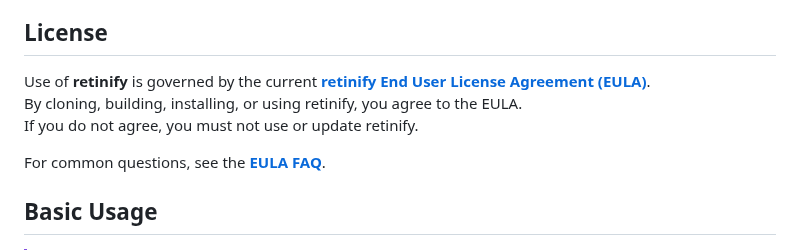
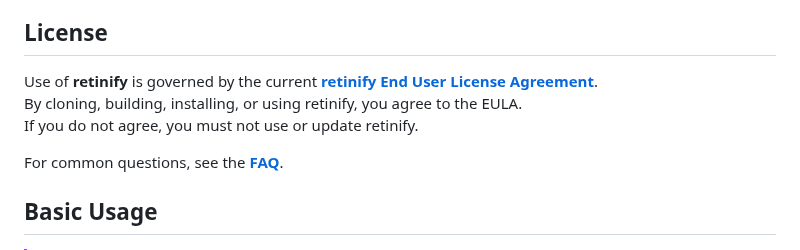
Before and after one commit to retinify/retinify, a Markdown page: README.md, the part around the change. Rendered like a GitHub page.

Commit message:
docs: Simplify language in License section of README.md for clarity

```diff
--- a/README.md
+++ b/README.md
@@ -34,11 +34,11 @@ Retinify is an advanced AI-powered stereo vision library designed for robotics.
 - 🌐 **Minimal Dependencies**: The pipeline depends only on CUDA Toolkit, cuDNN, and TensorRT, providing a lean and production-grade foundation.
 
 ## License
-Use of **retinify** is governed by the current [**retinify End User License Agreement (EULA)**](https://github.com/retinify/retinify-EULA/blob/main/EULA.md).
+Use of **retinify** is governed by the current [**retinify End User License Agreement**](https://github.com/retinify/retinify-EULA/blob/main/EULA.md).
 By cloning, building, installing, or using retinify, you agree to the EULA.
 If you do not agree, you must not use or update retinify.
 
-For common questions, see the [**EULA FAQ**](https://github.com/retinify/retinify-EULA/blob/main/FAQ.md).
+For common questions, see the [**FAQ**](https://github.com/retinify/retinify-EULA/blob/main/FAQ.md).
 
 ## Basic Usage
 > [!IMPORTANT]
```
